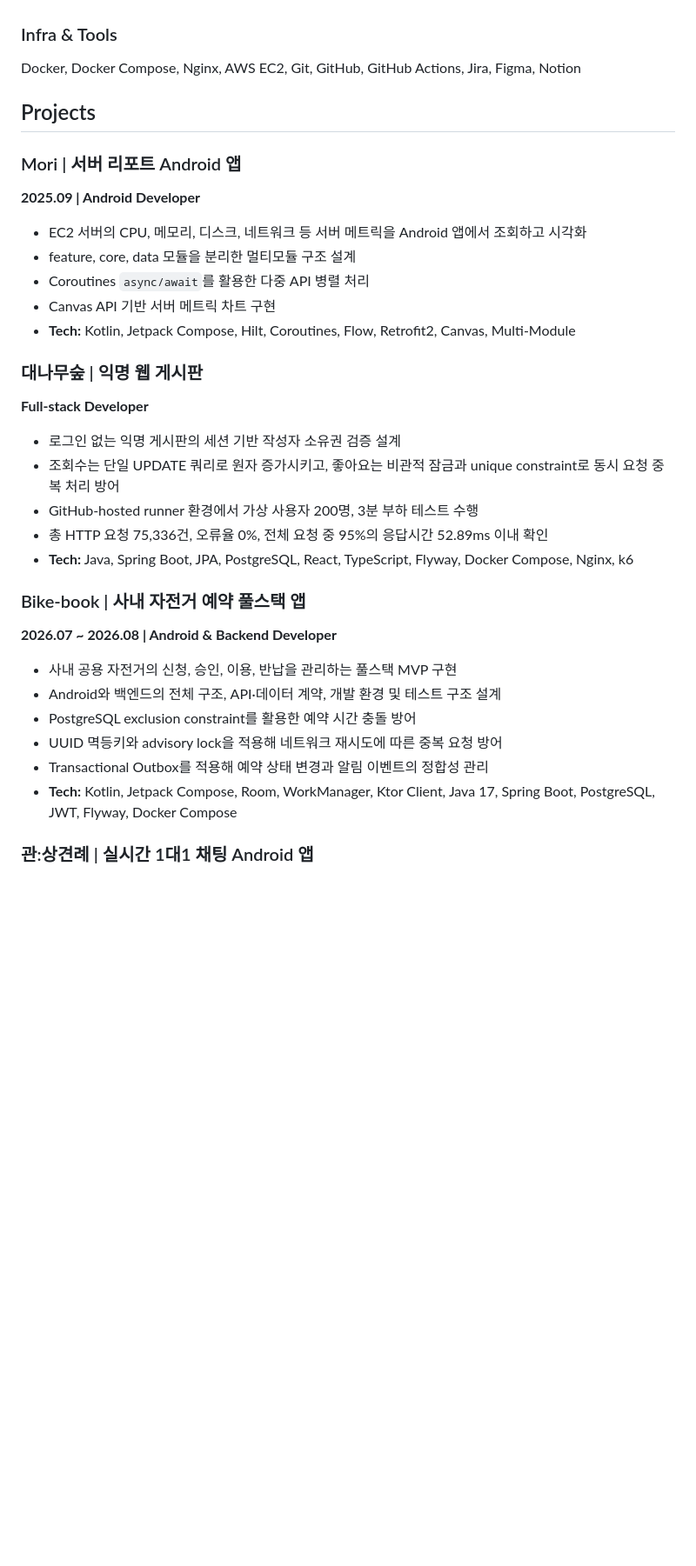
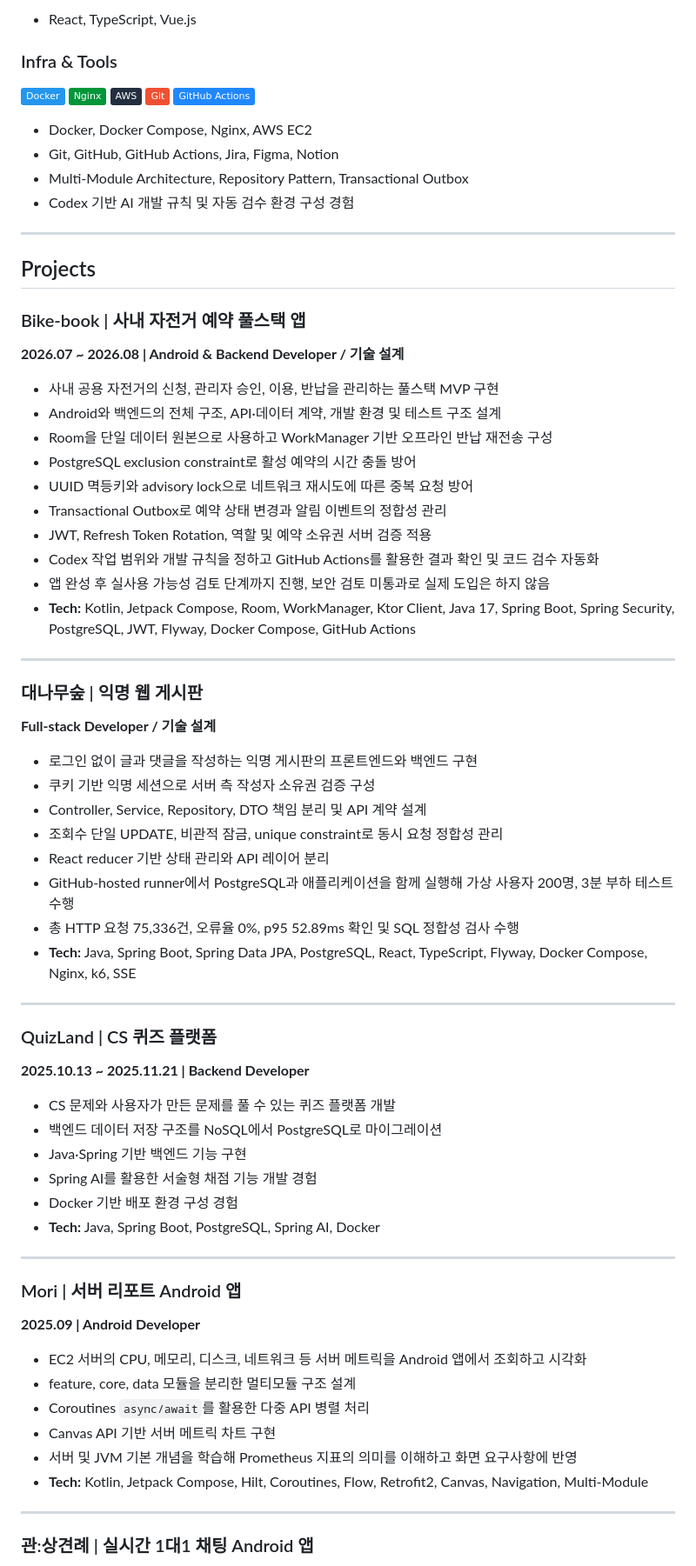
Before and after one commit to SSSSSungjun/portfolio, a Markdown page: resume/README.md, the part around one of its changes. Shown at 87% size. Rendered like a GitHub page; badges without logos; blank space fills up the shorter version.

Commit message:
Expand resume with complete project history and updated credentials

```diff
--- a/resume/README.md
+++ b/resume/README.md
@@ -39,8 +72,63 @@ Spring Boot, Spring MVC, Spring Security, Spring Data JPA, JDBC, MyBatis, Postgr
+- React, TypeScript, Vue.js
 
 ### Infra & Tools
-Docker, Docker Compose, Nginx, AWS EC2, Git, GitHub, GitHub Actions, Jira, Figma, Notion
+
+![Docker](https://img.shields.io/badge/Docker-2496ED?logo=docker&logoColor=white)
+![Nginx](https://img.shields.io/badge/Nginx-009639?logo=nginx&logoColor=white)
+![AWS](https://img.shields.io/badge/AWS-232F3E?logo=amazonwebservices&logoColor=white)
+![Git](https://img.shields.io/badge/Git-F05032?logo=git&logoColor=white)
+![GitHub Actions](https://img.shields.io/badge/GitHub%20Actions-2088FF?logo=githubactions&logoColor=white)
+
+- Docker, Docker Compose, Nginx, AWS EC2
+- Git, GitHub, GitHub Actions, Jira, Figma, Notion
+- Multi-Module Architecture, Repository Pattern, Transactional Outbox
+- Codex 기반 AI 개발 규칙 및 자동 검수 환경 구성 경험
+
+---
 
 ## Projects
+
+### Bike-book | 사내 자전거 예약 풀스택 앱
+**2026.07 ~ 2026.08 | Android & Backend Developer / 기술 설계**
+
+- 사내 공용 자전거의 신청, 관리자 승인, 이용, 반납을 관리하는 풀스택 MVP 구현
+- Android와 백엔드의 전체 구조, API·데이터 계약, 개발 환경 및 테스트 구조 설계
+- Room을 단일 데이터 원본으로 사용하고 WorkManager 기반 오프라인 반납 재전송 구성
+- PostgreSQL exclusion constraint로 활성 예약의 시간 충돌 방어
+- UUID 멱등키와 advisory lock으로 네트워크 재시도에 따른 중복 요청 방어
+- Transactional Outbox로 예약 상태 변경과 알림 이벤트의 정합성 관리
+- JWT, Refresh Token Rotation, 역할 및 예약 소유권 서버 검증 적용
+- Codex 작업 범위와 개발 규칙을 정하고 GitHub Actions를 활용한 결과 확인 및 코드 검수 자동화
+- 앱 완성 후 실사용 가능성 검토 단계까지 진행, 보안 검토 미통과로 실제 도입은 하지 않음
+- **Tech:** Kotlin, Jetpack Compose, Room, WorkManager, Ktor Client, Java 17, Spring Boot, Spring Security, PostgreSQL, JWT, Flyway, Docker Compose, GitHub Actions
+
+---
+
+### 대나무숲 | 익명 웹 게시판
+**Full-stack Developer / 기술 설계**
+
+- 로그인 없이 글과 댓글을 작성하는 익명 게시판의 프론트엔드와 백엔드 구현
+- 쿠키 기반 익명 세션으로 서버 측 작성자 소유권 검증 구성
+- Controller, Service, Repository, DTO 책임 분리 및 API 계약 설계
+- 조회수 단일 UPDATE, 비관적 잠금, unique constraint로 동시 요청 정합성 관리
+- React reducer 기반 상태 관리와 API 레이어 분리
+- GitHub-hosted runner에서 PostgreSQL과 애플리케이션을 함께 실행해 가상 사용자 200명, 3분 부하 테스트 수행
+- 총 HTTP 요청 75,336건, 오류율 0%, p95 52.89ms 확인 및 SQL 정합성 검사 수행
+- **Tech:** Java, Spring Boot, Spring Data JPA, PostgreSQL, React, TypeScript, Flyway, Docker Compose, Nginx, k6, SSE
+
+---
+
+### QuizLand | CS 퀴즈 플랫폼
+**2025.10.13 ~ 2025.11.21 | Backend Developer**
+
+- CS 문제와 사용자가 만든 문제를 풀 수 있는 퀴즈 플랫폼 개발
+- 백엔드 데이터 저장 구조를 NoSQL에서 PostgreSQL로 마이그레이션
+- Java·Spring 기반 백엔드 기능 구현
+- Spring AI를 활용한 서술형 채점 기능 개발 경험
+- Docker 기반 배포 환경 구성 경험
+- **Tech:** Java, Spring Boot, PostgreSQL, Spring AI, Docker
+
+---
 
 ### Mori | 서버 리포트 Android 앱
 **2025.09 | Android Developer**
@@ -49,25 +137,9 @@ Docker, Docker Compose, Nginx, AWS EC2, Git, GitHub, GitHub Actions, Jira, Figma
 - feature, core, data 모듈을 분리한 멀티모듈 구조 설계
 - Coroutines `async/await`를 활용한 다중 API 병렬 처리
 - Canvas API 기반 서버 메트릭 차트 구현
-- **Tech:** Kotlin, Jetpack Compose, Hilt, Coroutines, Flow, Retrofit2, Canvas, Multi-Module
+- 서버 및 JVM 기본 개념을 학습해 Prometheus 지표의 의미를 이해하고 화면 요구사항에 반영
+- **Tech:** Kotlin, Jetpack Compose, Hilt, Coroutines, Flow, Retrofit2, Canvas, Navigation, Multi-Module
 
-### 대나무숲 | 익명 웹 게시판
-**Full-stack Developer**
-
-- 로그인 없는 익명 게시판의 세션 기반 작성자 소유권 검증 설계
-- 조회수는 단일 UPDATE 쿼리로 원자 증가시키고, 좋아요는 비관적 잠금과 unique constraint로 동시 요청 중복 처리 방어
-- GitHub-hosted runner 환경에서 가상 사용자 200명, 3분 부하 테스트 수행
-- 총 HTTP 요청 75,336건, 오류율 0%, 전체 요청 중 95%의 응답시간 52.89ms 이내 확인
-- **Tech:** Java, Spring Boot, JPA, PostgreSQL, React, TypeScript, Flyway, Docker Compose, Nginx, k6
-
-### Bike-book | 사내 자전거 예약 풀스택 앱
-**2026.07 ~ 2026.08 | Android & Backend Developer**
-
-- 사내 공용 자전거의 신청, 승인, 이용, 반납을 관리하는 풀스택 MVP 구현
-- Android와 백엔드의 전체 구조, API·데이터 계약, 개발 환경 및 테스트 구조 설계
-- PostgreSQL exclusion constraint를 활용한 예약 시간 충돌 방어
-- UUID 멱등키와 advisory lock을 적용해 네트워크 재시도에 따른 중복 요청 방어
-- Transactional Outbox를 적용해 예약 상태 변경과 알림 이벤트의 정합성 관리
-- **Tech:** Kotlin, Jetpack Compose, Room, WorkManager, Ktor Client, Java 17, Spring Boot, PostgreSQL, JWT, Flyway, Docker Compose
+---
 
 ### 관:상견례 | 실시간 1대1 채팅 Android 앱
```
Also changed, not shown: other parts of resume/README.md (+93 -13 lines).
